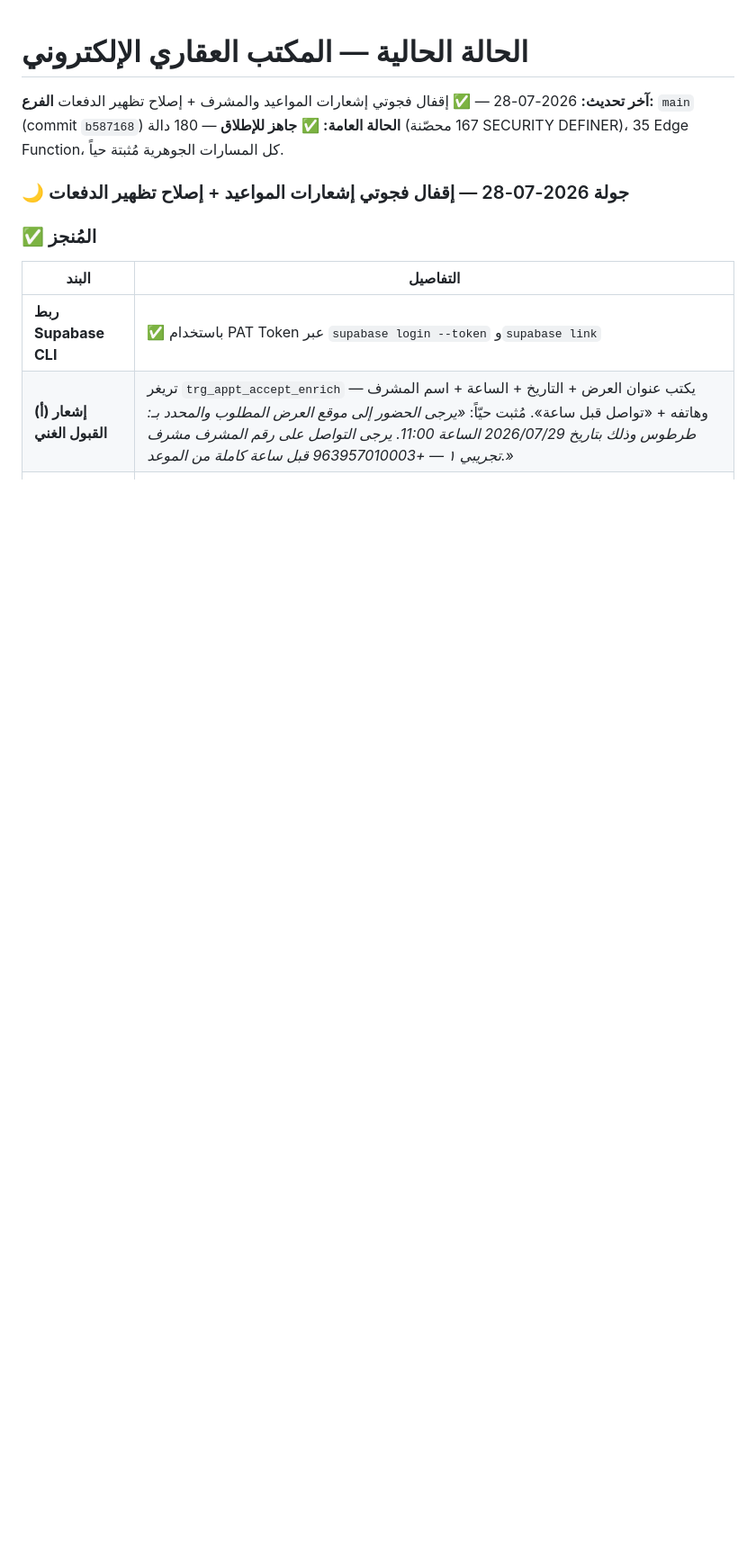
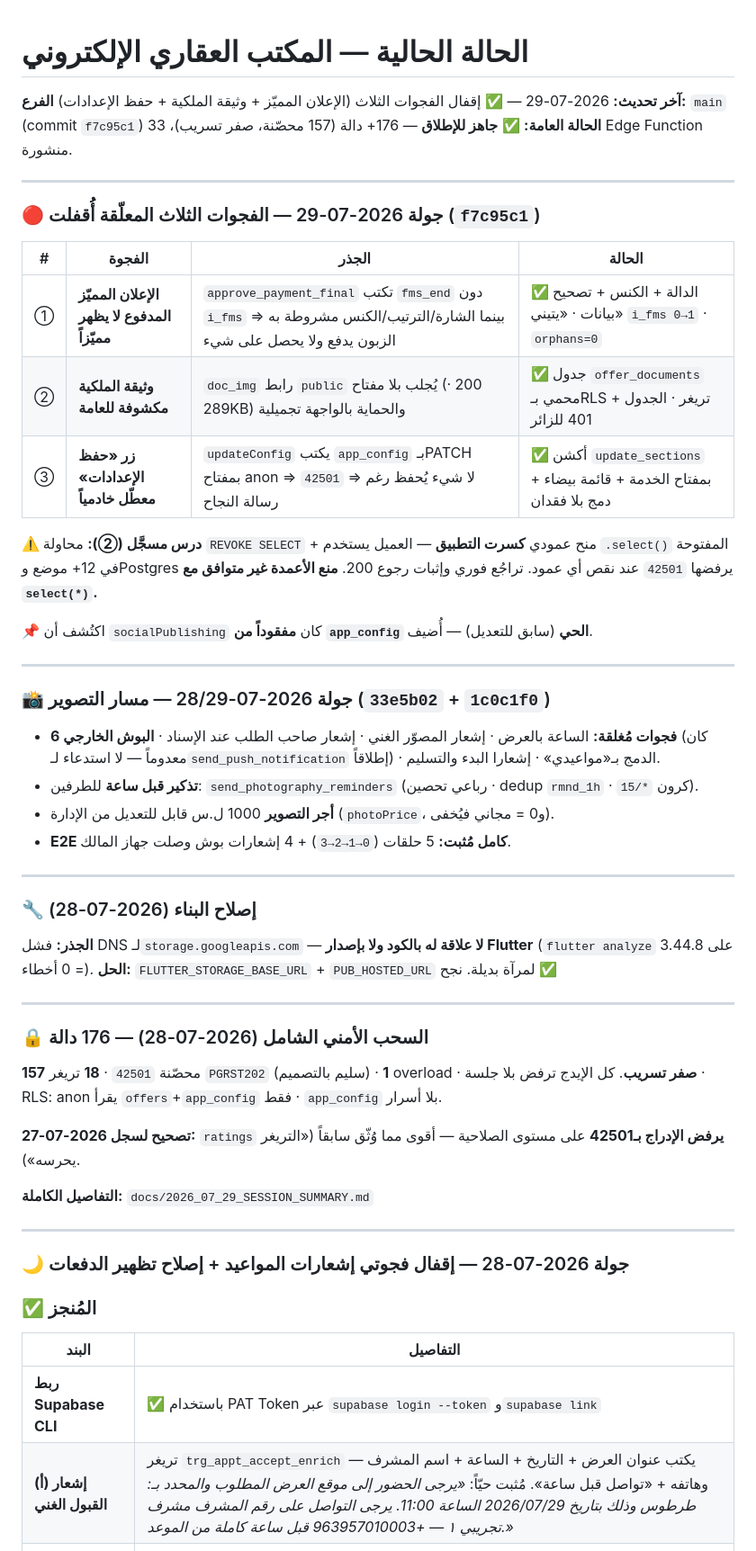
Before and after one commit to hady-albnnai/sweeda-real-estate-office-elc, a Markdown page: docs/CURRENT_STATUS.md, the part around the change. Shown at 90% size. Drawn GitHub-style; blank space fills up the shorter version.

```diff
--- a/docs/CURRENT_STATUS.md
+++ b/docs/CURRENT_STATUS.md
@@ -1,8 +1,49 @@
 # الحالة الحالية — المكتب العقاري الإلكتروني
 
-**آخر تحديث:** 2026-07-28 — ✅ إقفال فجوتي إشعارات المواعيد والمشرف + إصلاح تظهير الدفعات
-**الفرع:** `main` (commit `b587168`)
-**الحالة العامة:** ✅ **جاهز للإطلاق** — 180 دالة (167 محصّنة SECURITY DEFINER)، 35 Edge Function، كل المسارات الجوهرية مُثبتة حياً.
+**آخر تحديث:** 2026-07-29 — ✅ إقفال الفجوات الثلاث (الإعلان المميّز + وثيقة الملكية + حفظ الإعدادات)
+**الفرع:** `main` (commit `f7c95c1`)
+**الحالة العامة:** ✅ **جاهز للإطلاق** — 176+ دالة (157 محصّنة، صفر تسريب)، 33 Edge Function منشورة.
+
+---
+
+### 🔴 جولة 2026-07-29 — الفجوات الثلاث المعلّقة أُقفلت (`f7c95c1`)
+
+| # | الفجوة | الجذر | الحالة |
+|---|--------|-------|--------|
+| ① | **الإعلان المميّز المدفوع لا يظهر مميّزاً** | `approve_payment_final` تكتب `fms_end` دون `i_fms` بينما الشارة/الترتيب/الكنس مشروطة به ⇒ الزبون يدفع ولا يحصل على شيء | ✅ الدالة + الكنس + تصحيح بيانات · «يتيني» `i_fms 0→1` · `orphans=0` |
+| ② | **وثيقة الملكية مكشوفة للعامة** | `doc_img` رابط `public` يُجلب بلا مفتاح (200 · 289KB) والحماية بالواجهة تجميلية | ✅ جدول `offer_documents` محمي بـRLS + تريغر · الجدول 401 للزائر |
+| ③ | **زر «حفظ الإعدادات» معطّل خادمياً** | `updateConfig` يكتب `app_config` بـPATCH بمفتاح anon ⇒ `42501` ⇒ لا شيء يُحفظ رغم رسالة النجاح | ✅ أكشن `update_sections` بمفتاح الخدمة + قائمة بيضاء + دمج بلا فقدان |
+
+**⚠️ درس مسجَّل (②):** محاولة `REVOKE SELECT` + منح عمودي **كسرت التطبيق** — العميل يستخدم `.select()` المفتوحة في 12+ موضع وPostgres يرفضها `42501` عند نقص أي عمود. تراجُع فوري وإثبات رجوع 200. **منع الأعمدة غير متوافق مع `select(*)`.**
+
+📌 اكتُشف أن `socialPublishing` كان **مفقوداً من `app_config` الحي** (سابق للتعديل) — أُضيف.
+
+---
+
+### 📸 جولة 2026-07-28/29 — مسار التصوير (`33e5b02` + `1c0c1f0`)
+
+- **6 فجوات مُغلقة:** الساعة بالعرض · إشعار المصوّر الغني · إشعار صاحب الطلب عند الإسناد · **البوش الخارجي** (كان معدوماً — لا استدعاء لـ`send_push_notification` إطلاقاً) · الدمج بـ«مواعيدي» · إشعارا البدء والتسليم.
+- **تذكير قبل ساعة** للطرفين: `send_photography_reminders` (رباعي تحصين · dedup `rmnd_1h` · كرون `*/15`).
+- **أجر التصوير** 1000 ل.س قابل للتعديل من الإدارة (`photoPrice`، و0 = مجاني فيُخفى).
+- **E2E كامل مُثبت:** 5 حلقات (`0→1→2→3`) + 4 إشعارات بوش وصلت جهاز المالك.
+
+---
+
+### 🔧 إصلاح البناء (2026-07-28)
+**الجذر:** فشل DNS لـ`storage.googleapis.com` — **لا علاقة له بالكود ولا بإصدار Flutter** (`flutter analyze` على 3.44.8 = 0 أخطاء).
+**الحل:** `FLUTTER_STORAGE_BASE_URL` + `PUB_HOSTED_URL` لمرآة بديلة. نجح ✅
+
+---
+
+### 🔒 السحب الأمني الشامل (2026-07-28) — 176 دالة
+**157** محصّنة `42501` · **18** تريغر `PGRST202` (سليم بالتصميم) · **1** overload · **صفر تسريب**.
+كل الإيدج ترفض بلا جلسة · RLS: anon يقرأ `offers`+`app_config` فقط · `app_config` بلا أسرار.
+
+**تصحيح لسجل 2026-07-27:** `ratings` **يرفض الإدراج بـ42501** على مستوى الصلاحية — أقوى مما وُثّق سابقاً («التريغر يحرسه»).
+
+**التفاصيل الكاملة:** `docs/2026_07_29_SESSION_SUMMARY.md`
+
+---
 
 ### 🌙 جولة 2026-07-28 — إقفال فجوتي إشعارات المواعيد + إصلاح تظهير الدفعات
 
```
Also changed, not shown: docs/2026_07_29_SESSION_SUMMARY.md (added, +128 -0 lines).
